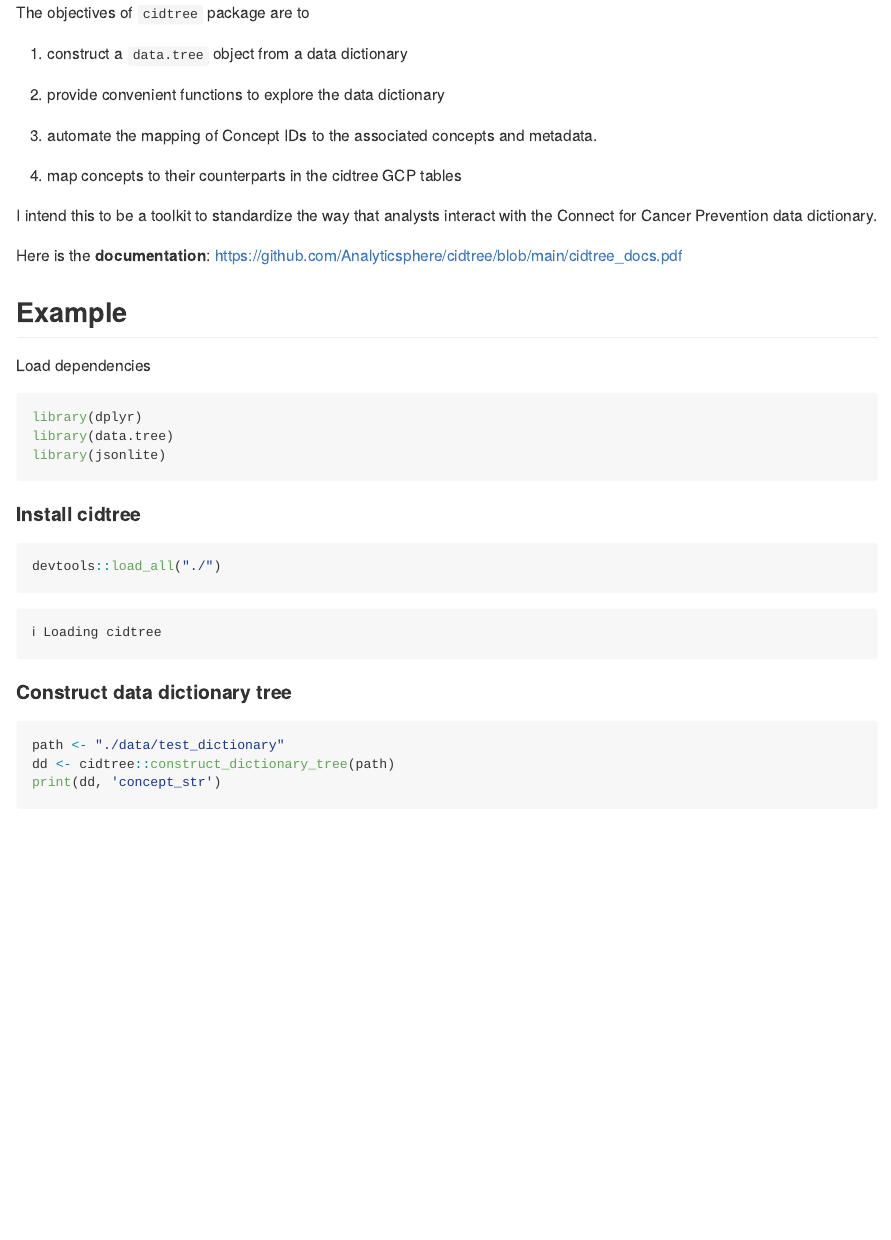
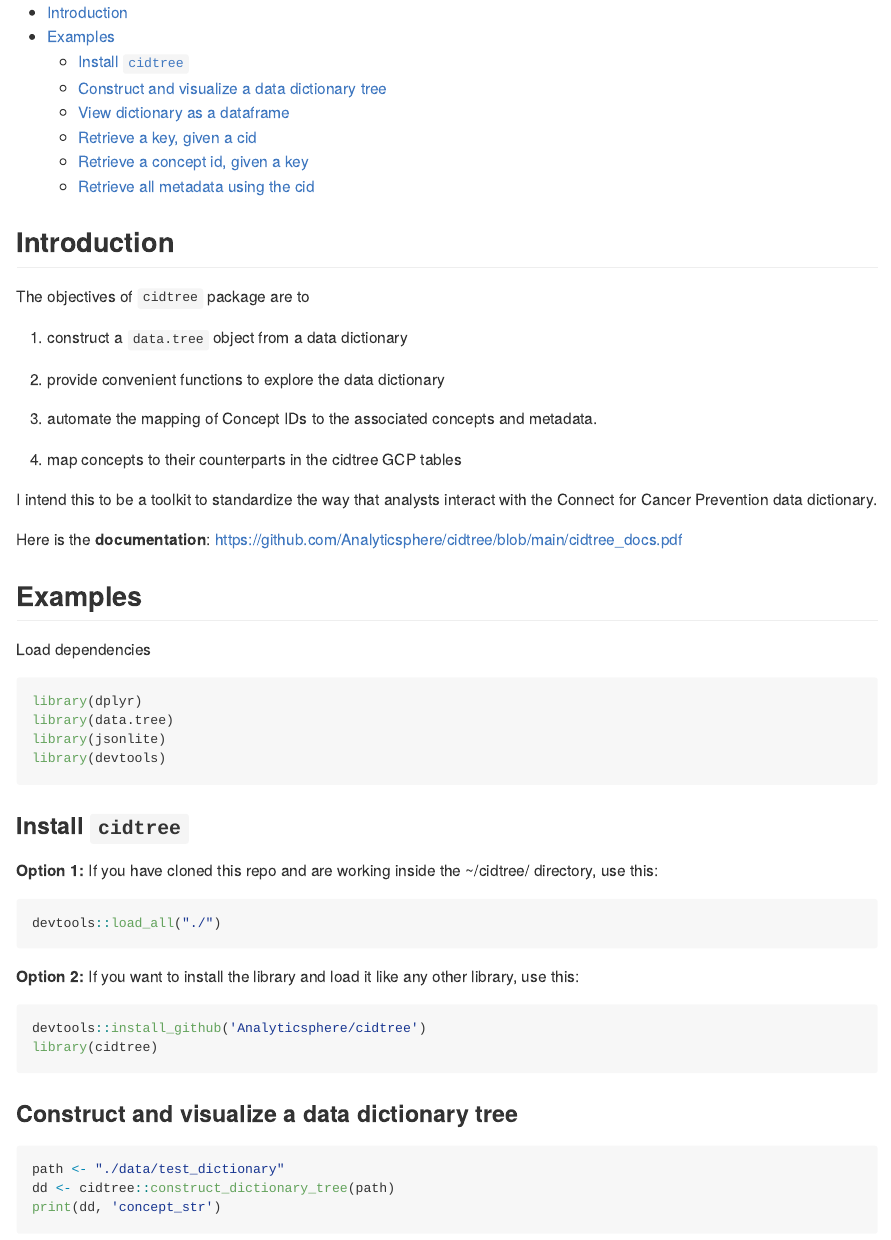
Before and after one commit to Analyticsphere/cidtree, a Quarto document (README.qmd): the page in a window 1100 px wide, from 150 px down. The pictures show the output file README.md that the author committed with the source, drawn offline in the style of GitHub.

Commit message:
updated readme

````diff
--- a/README.qmd
+++ b/README.qmd
@@ -2,11 +2,16 @@
 title: cidtree
 output: github_document
 author: Jake Peters
-modified-date: Apr 2024
+date: Apr 2024
+toc: true
+toc-depth: 3
+toc-float: true
 format: gfm
 ---
 
 <!-- README.md is generated from README.Rmd. Please edit that file -->
+
+## Introduction
 
 The objectives of `cidtree` package are to
 
@@ -22,7 +27,7 @@ I intend this to be a toolkit to standardize the way that analysts interact with
 
 Here is the **documentation**: <https://github.com/Analyticsphere/cidtree/blob/main/cidtree_docs.pdf>
 
-## Example
+## Examples
 
 Load dependencies
 
@@ -30,23 +35,27 @@ Load dependencies
 library(dplyr)
 library(data.tree)
 library(jsonlite)
+library(devtools)
 ```
 
-#### Install cidtree
+### Install `cidtree`
 
-```{r}
+**Option 1:** If you have cloned this repo and are working inside the \~/cidtree/ directory, use this:
+
+```{r, message=FALSE}
 devtools::load_all("./")
 ```
 
-<!-- Install cidtree from github -->
+**Option 2:** If you want to install the library and load it like any other library, use this:
 
-<!-- ```{r, echo=TRUE, include=TRUE} -->
+```{r, message=FALSE}
+devtools::install_github('Analyticsphere/cidtree')
+library(cidtree)
+```
 
-<!-- ``` -->
+### Construct and visualize a data dictionary tree
 
-#### Construct data dictionary tree
-
-```{r, out.extra='scale=0.1'}
+```{r}
 path <- "./data/test_dictionary"
 dd <- cidtree::construct_dictionary_tree(path)
 print(dd, 'concept_str')
````
Also changed, not shown: README.md, README.qmd (12 more changed lines).
